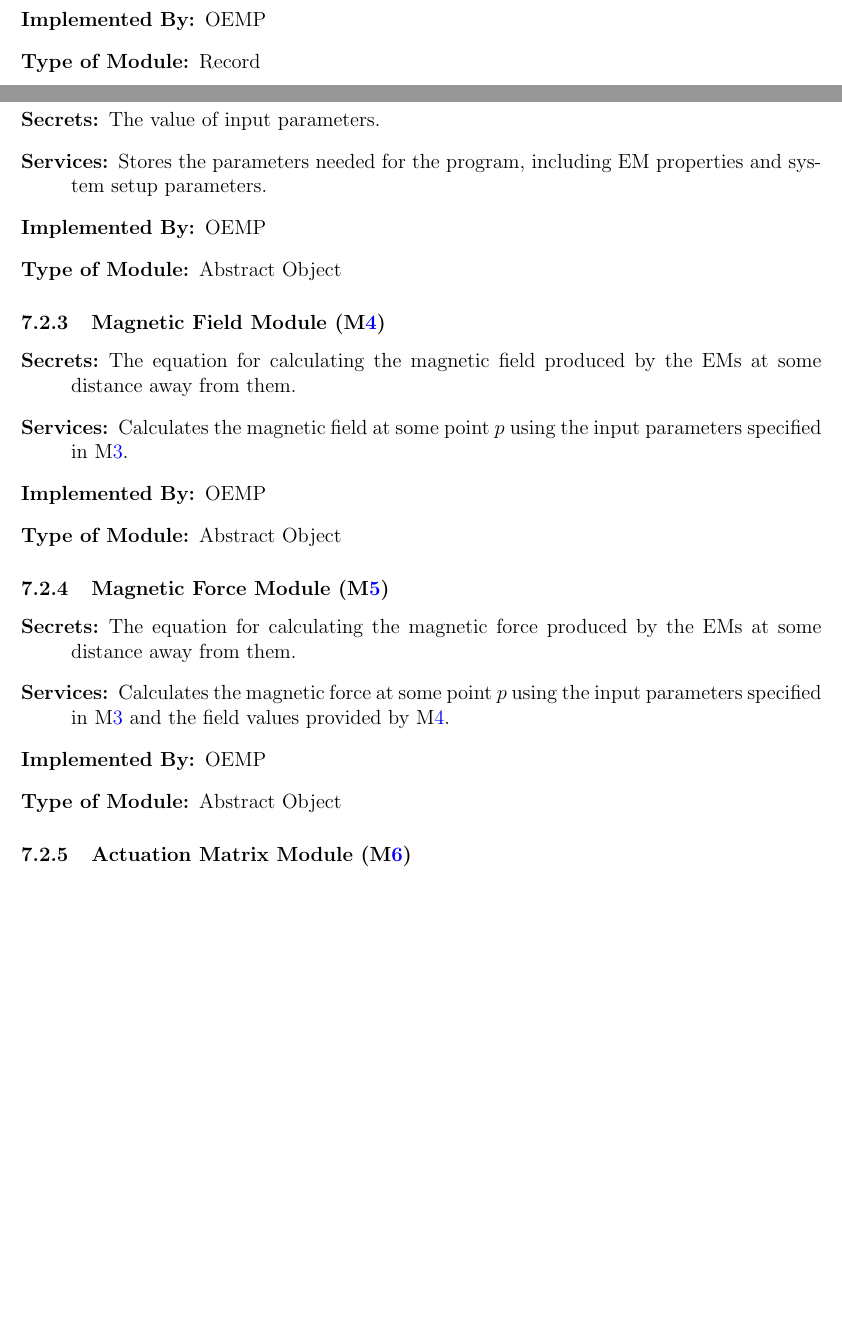
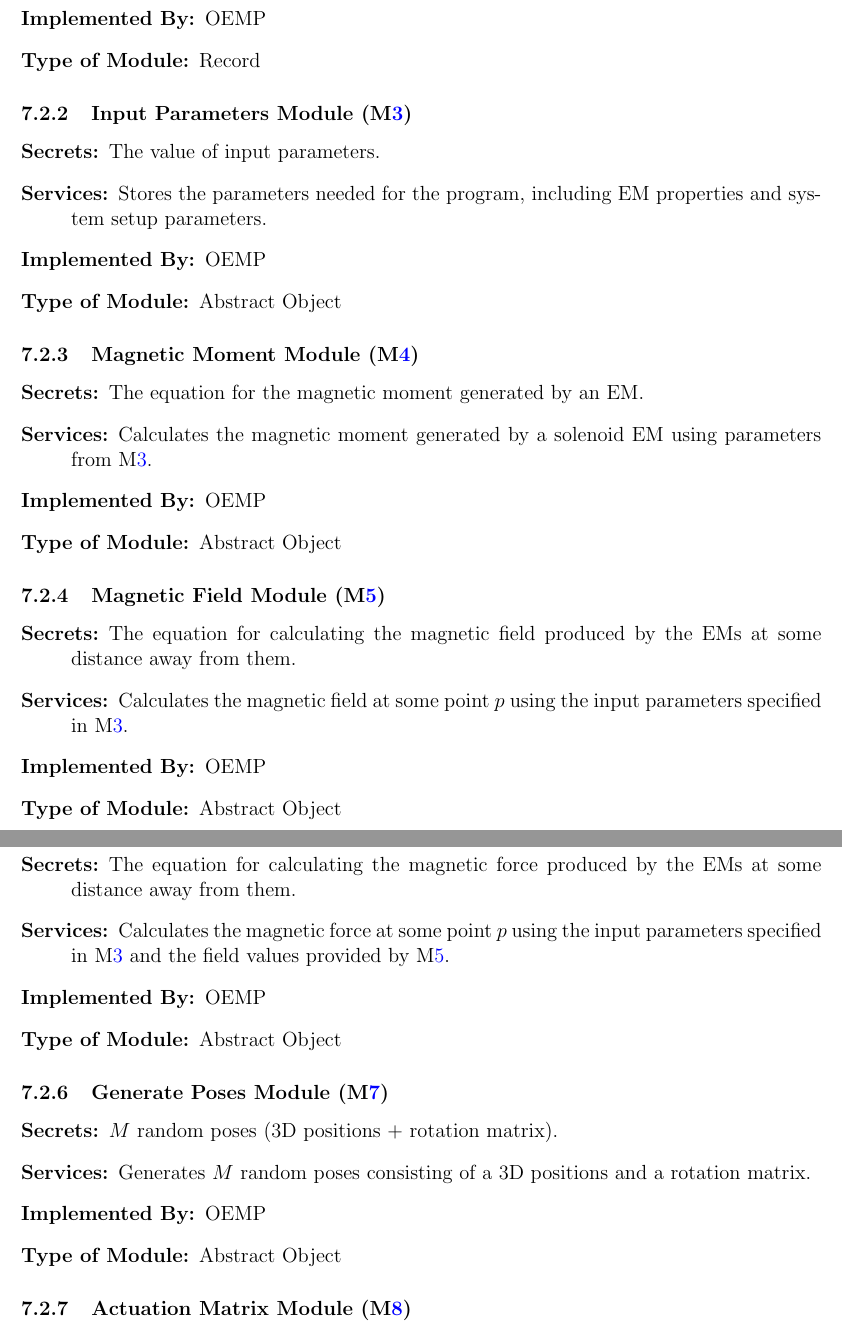
Before and after one commit to husseinsd1/optimal-em-arrangement, a LaTeX document (docs/Design/SoftArchitecture/MG.tex): two parts of pages 9 and 10 of 14 before the commit and two parts of pages 10 and 11 of 15 after it, joined at a grey line, cut so that both start at the same text, the shorter picture padded with empty space. Compiled offline with pdfLaTeX.

Commit message:
Add modules, fix hierarchy

```diff
--- a/docs/Design/SoftArchitecture/MG.tex
+++ b/docs/Design/SoftArchitecture/MG.tex
@@ -296,6 +302,14 @@ to be implemented.
   \item[Type of Module:] Abstract Object
 \end{description}
 
+\subsubsection{Magnetic Moment Module (\mref{mMagMoment})}
+\begin{description}
+  \item[Secrets:]The equation for the magnetic moment generated by an EM.
+  \item[Services:]Calculates the magnetic moment generated by a solenoid EM using parameters from \mref{mInputParams}.
+  \item[Implemented By:] OEMP
+  \item[Type of Module:] Abstract Object
+\end{description}
+
 \subsubsection{Magnetic Field Module (\mref{mMagField})}
 \begin{description}
   \item[Secrets:]The equation for calculating the magnetic field produced by the EMs at some distance away from them.
@@ -308,6 +322,14 @@ to be implemented.
 \begin{description}
   \item[Secrets:]The equation for calculating the magnetic force produced by the EMs at some distance away from them.
   \item[Services:]Calculates the magnetic force at some point $p$ using the input parameters specified in \mref{mInputParams} and the field values provided by \mref{mMagField}.
+  \item[Implemented By:] OEMP
+  \item[Type of Module:] Abstract Object
+\end{description}
+
+\subsubsection{Generate Poses Module (\mref{mGenPoses})}
+\begin{description}
+  \item[Secrets:]$M$ random poses (3D positions + rotation matrix).
+  \item[Services:]Generates $M$ random poses consisting of a 3D positions and a rotation matrix.
   \item[Implemented By:] OEMP
   \item[Type of Module:] Abstract Object
 \end{description}
```
Also changed, not shown: docs/Design/SoftArchitecture/MG.pdf, docs/Design/SoftArchitecture/UsesHierarchy.png, docs/Design/SoftArchitecture/MG.tex (16 more changed lines).
